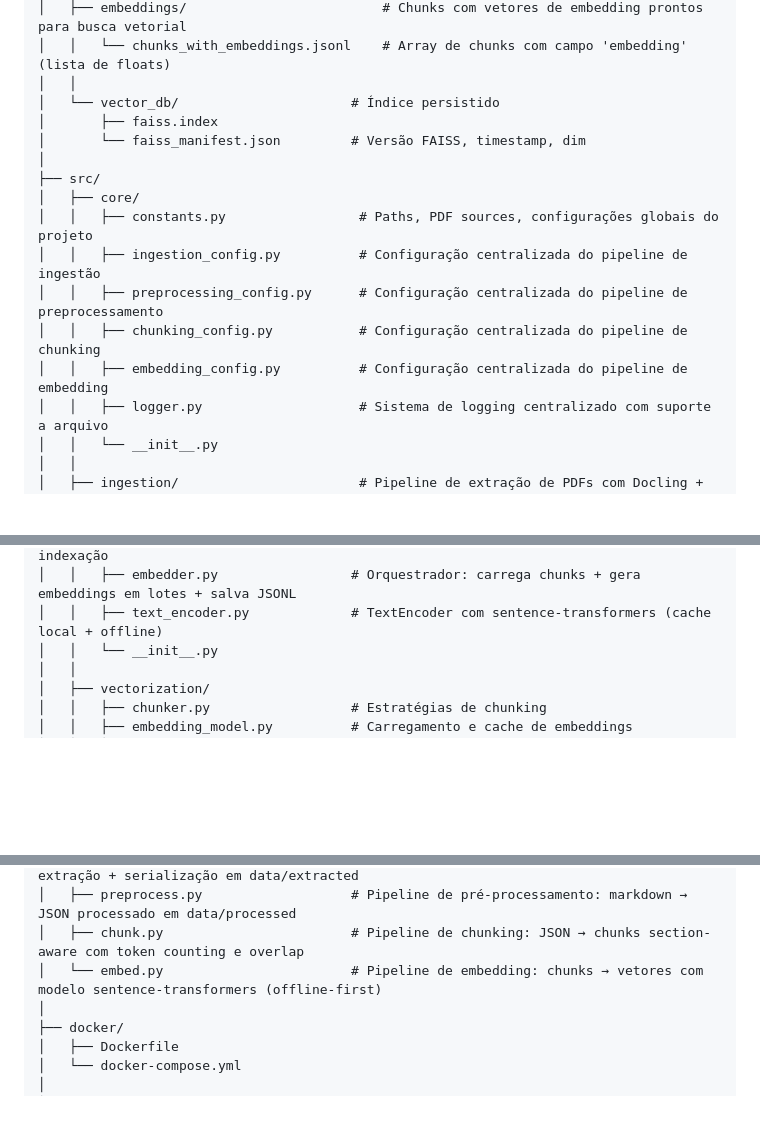
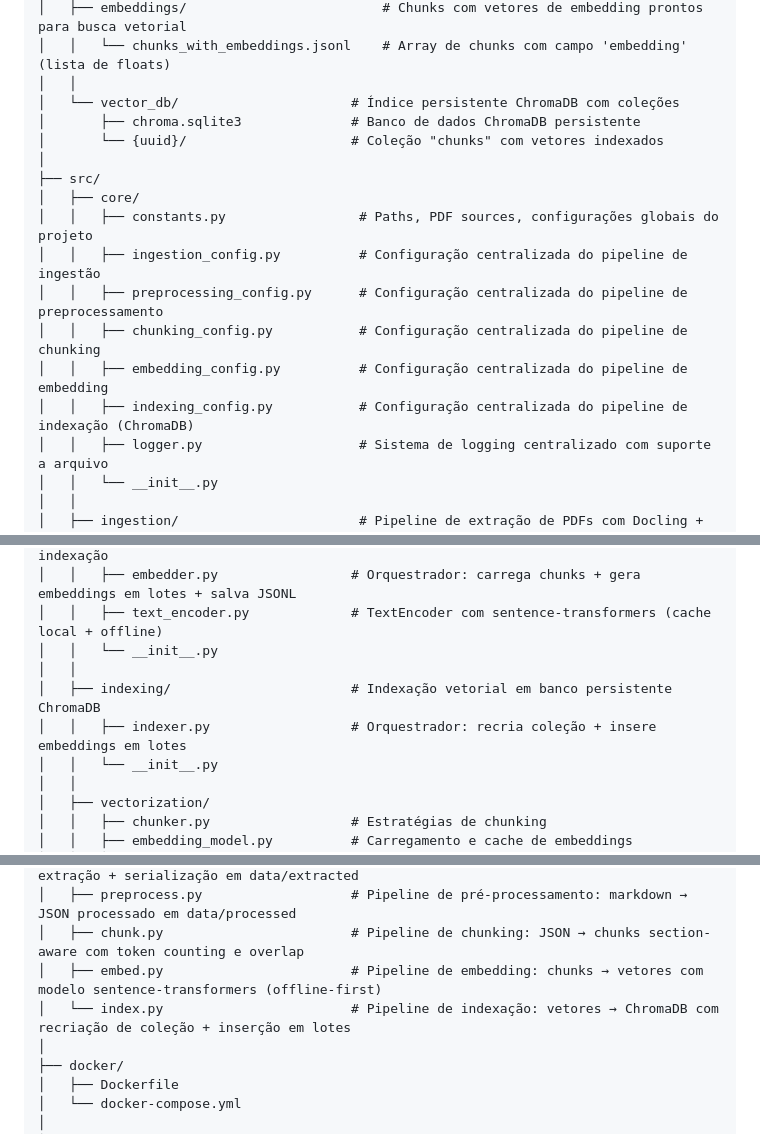
Before and after one commit to vinimeurer/rag-ipardes-parana, a Markdown page: README.md, 3 parts joined by grey strips. Rendered like a GitHub page; blank space fills up the shorter version.

Commit message:
Update README to include indexing pipeline

```diff
--- a/README.md
+++ b/README.md
@@ -41,9 +41,9 @@ rag-ipardes-parana/
 │   ├── embeddings/                         # Chunks com vetores de embedding prontos para busca vetorial
 │   │   └── chunks_with_embeddings.jsonl    # Array de chunks com campo 'embedding' (lista de floats)
 │   │
-│   └── vector_db/                      # Índice persistido
-│       ├── faiss.index
-│       └── faiss_manifest.json         # Versão FAISS, timestamp, dim
+│   └── vector_db/                      # Índice persistente ChromaDB com coleções
+│       ├── chroma.sqlite3              # Banco de dados ChromaDB persistente
+│       └── {uuid}/                     # Coleção "chunks" com vetores indexados
 │
 ├── src/
 │   ├── core/
@@ -52,6 +52,7 @@ rag-ipardes-parana/
 │   │   ├── preprocessing_config.py      # Configuração centralizada do pipeline de preprocessamento
 │   │   ├── chunking_config.py           # Configuração centralizada do pipeline de chunking
 │   │   ├── embedding_config.py          # Configuração centralizada do pipeline de embedding
+│   │   ├── indexing_config.py           # Configuração centralizada do pipeline de indexação (ChromaDB)
 │   │   ├── logger.py                    # Sistema de logging centralizado com suporte a arquivo
 │   │   └── __init__.py
 │   │
@@ -83,6 +84,10 @@ rag-ipardes-parana/
 │   ├── embedding/                      # Geração de embeddings vetoriais para indexação
 │   │   ├── embedder.py                 # Orquestrador: carrega chunks + gera embeddings em lotes + salva JSONL
 │   │   ├── text_encoder.py             # TextEncoder com sentence-transformers (cache local + offline)
+│   │   └── __init__.py
+│   │
+│   ├── indexing/                       # Indexação vetorial em banco persistente ChromaDB
+│   │   ├── indexer.py                  # Orquestrador: recria coleção + insere embeddings em lotes
 │   │   └── __init__.py
 │   │
 │   ├── vectorization/
@@ -153,7 +158,8 @@ rag-ipardes-parana/
 │   ├── ingest.py                       # Pipeline de ingestão: PDF → Docling → extração + serialização em data/extracted
 │   ├── preprocess.py                   # Pipeline de pré-processamento: markdown → JSON processado em data/processed
 │   ├── chunk.py                        # Pipeline de chunking: JSON → chunks section-aware com token counting e overlap
-│   └── embed.py                        # Pipeline de embedding: chunks → vetores com modelo sentence-transformers (offline-first)
+│   ├── embed.py                        # Pipeline de embedding: chunks → vetores com modelo sentence-transformers (offline-first)
+│   └── index.py                        # Pipeline de indexação: vetores → ChromaDB com recriação de coleção + inserção em lotes
 │
 ├── docker/
 │   ├── Dockerfile
```
